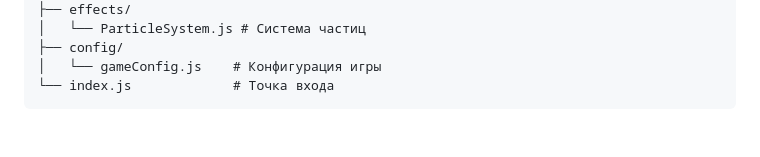
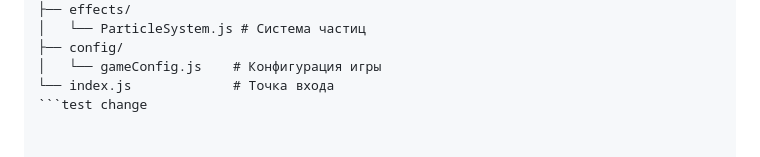
Before and after one commit to michaelpautov/test-slot, a Markdown page: README.md, the part around the change. Drawn GitHub-style.

````diff
--- a/README.md
+++ b/README.md
@@ -90,4 +90,4 @@ src/
 ├── config/
 │   └── gameConfig.js    # Конфигурация игры
 └── index.js             # Точка входа
-```
+```test change
````
